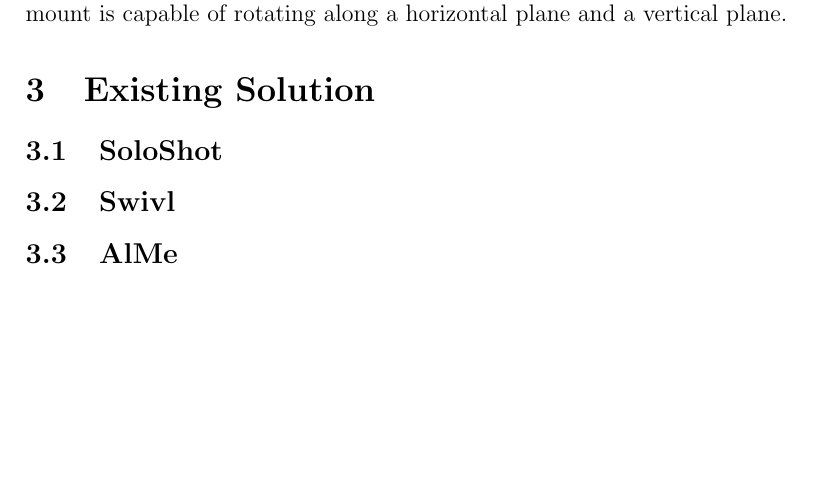
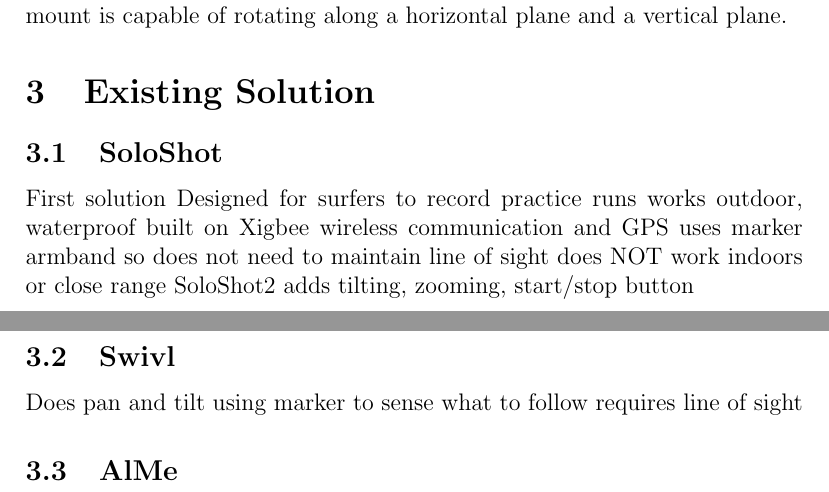
Before and after one commit to jasondippel/Simon, a LaTeX document (research.tex): part of the page before the commit and two parts of pages 1 and 2 of 2 after it, the two joined at a grey line, cut so that both start at the same text, the shorter picture padded with empty space. Compiled offline with pdfLaTeX.

Commit message:
some stuff

```diff
--- a/research.tex
+++ b/research.tex
@@ -13,8 +13,17 @@
 
 \section{Existing Solution}
 \subsection{SoloShot}
+First solution
+Designed for surfers to record practice runs
+works outdoor, waterproof
+built on Xigbee wireless communication and GPS
+uses marker armband so does not need to maintain line of sight
+does NOT work indoors or close range
+SoloShot2 adds tilting, zooming, start/stop button
 
 \subsection{Swivl}
+Does pan and tilt using marker to sense what to follow
+requires line of sight
 
 \subsection{AlMe}
 
```
Also changed, not shown: research.pdf, 3 other files.
